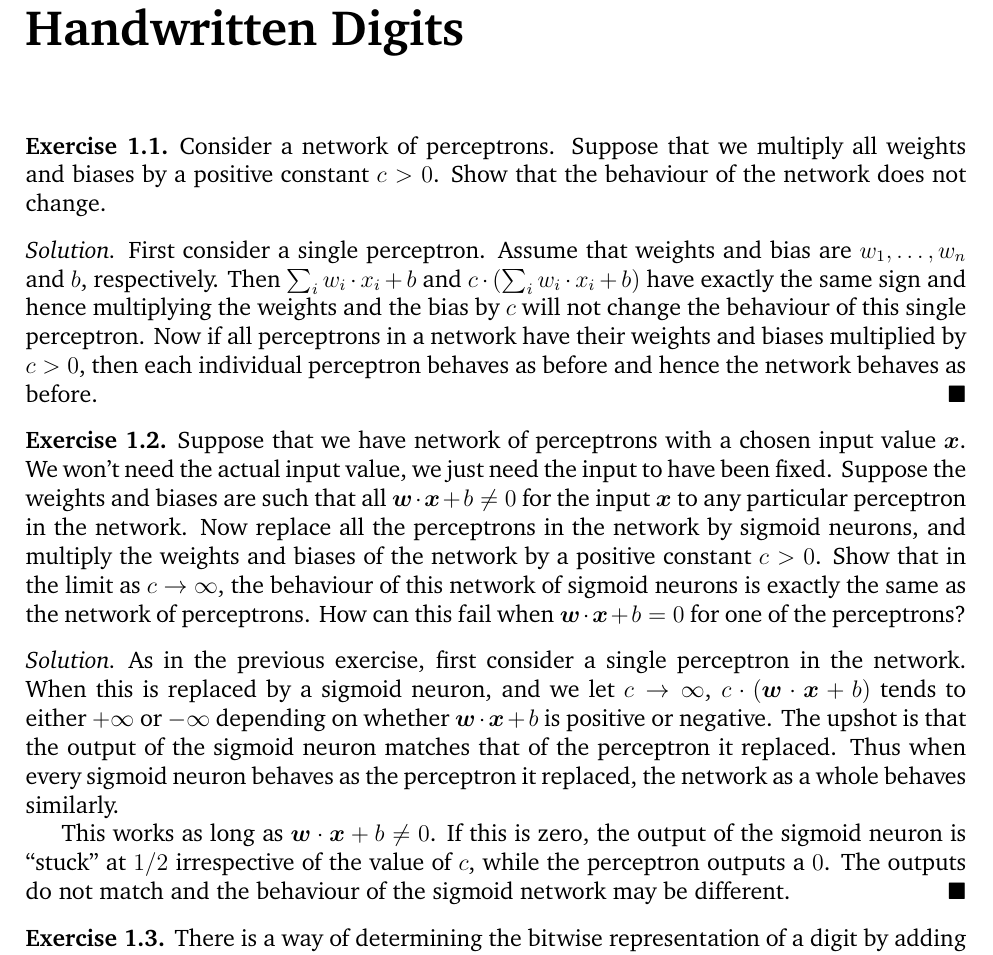
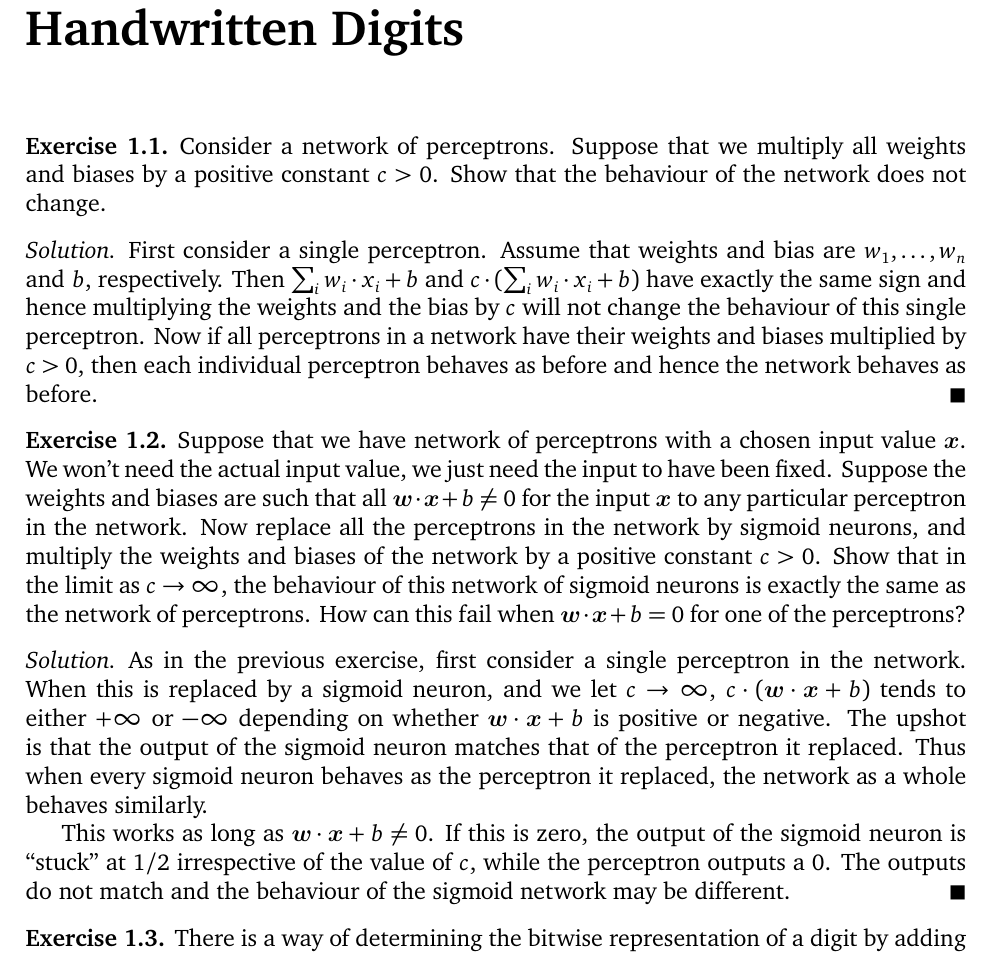
Before and after one commit to somnath1077/MachineLearningExercises, a LaTeX problem sheet (NN_DeepLearning/theory/exercises.tex): part of page 3 of 9, cut so that both start at the same text. Compiled offline with XeLaTeX; a missing font is replaced by an installed copy or a similar font.

Commit message:
changed to mathdesign fonts

```diff
--- a/NN_DeepLearning/theory/exercises.tex
+++ b/NN_DeepLearning/theory/exercises.tex
@@ -9,7 +9,7 @@
 \usepackage{xcolor}
 \usepackage{graphicx}
 \usepackage{algpseudocode}
-
+\usepackage[charter]{mathdesign}
 %--------------------------------------------------------
 % COLOR DEFINITIONS
 %---------------------------------------------------------
```
Also changed, not shown: NN_DeepLearning/theory/exercises.pdf.
